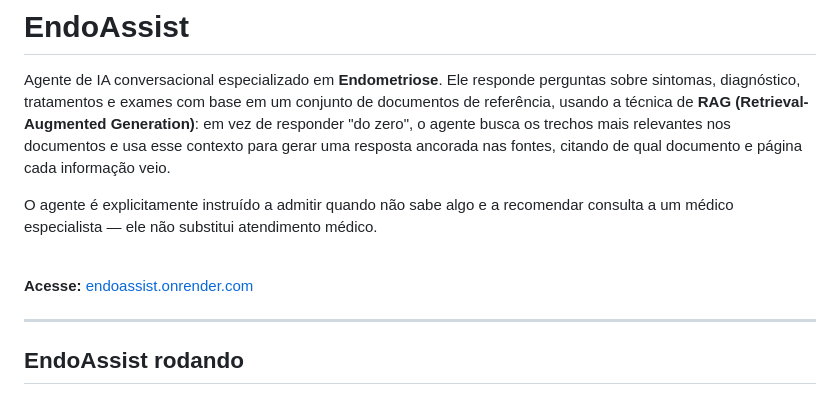
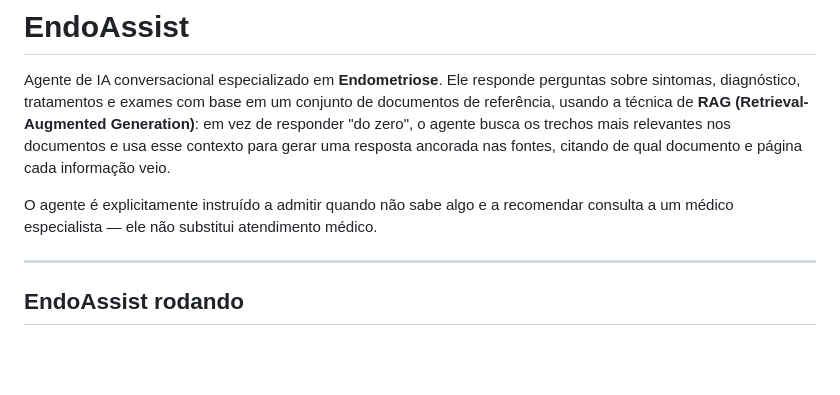
Before and after one commit to MaduAraujo/EndoAssist, a Markdown page: README.md, the part around the change. Drawn GitHub-style; blank space fills up the shorter version.

Commit message:
README.md
Removed access link and unnecessary line breaks.

```diff
--- a/README.md
+++ b/README.md
@@ -11,10 +11,6 @@ página cada informação veio.
 O agente é explicitamente instruído a admitir quando não sabe algo e a
 recomendar consulta a um médico especialista — ele não substitui atendimento
 médico.
-<br>
-<br>
-
-**Acesse:** [endoassist.onrender.com](https://endoassist.onrender.com/)
 
 ---
 
```
